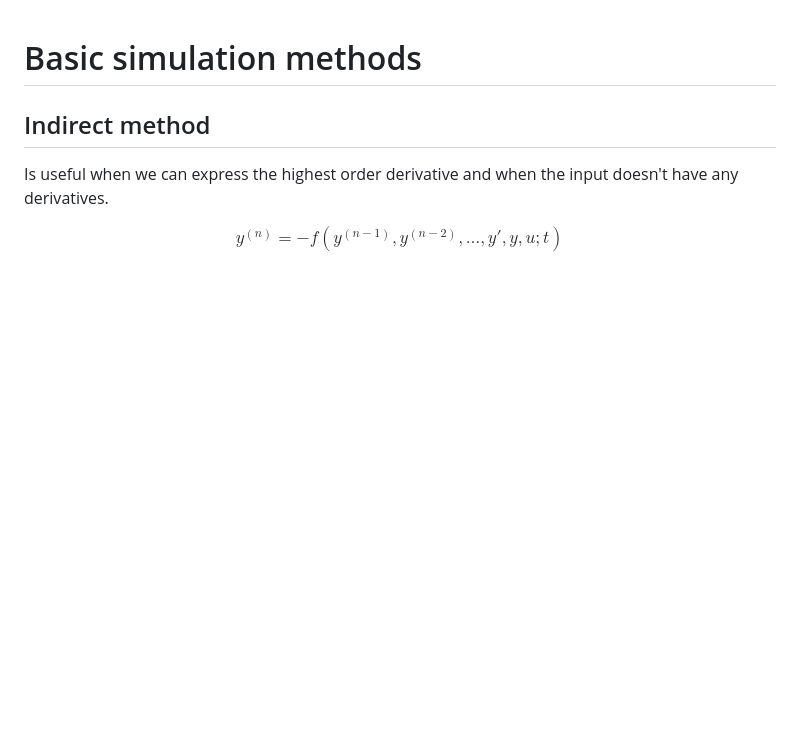
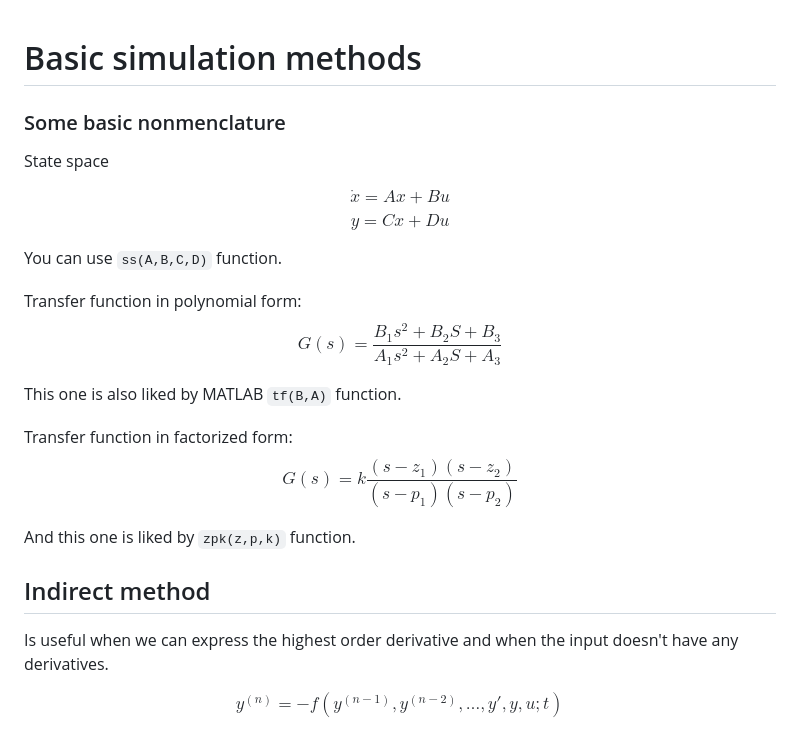
Before and after one commit to samo4/cheatsheet, a Markdown page: SIMULATIONS.md, the part around the change printed below. Drawn GitHub-style; blank space fills up the shorter version.

```diff
--- a/SIMULATIONS.md
+++ b/SIMULATIONS.md
@@ -1,4 +1,21 @@
 # Basic simulation methods
+
+### Some basic nonmenclature
+
+State space
+
+$$\dot{x} = Ax + Bu$$
+$$y = Cx + Du$$
+
+You can use `ss(A,B,C,D)` function.
+
+Transfer function in polynomial form: $$G(s) = \frac{B_1s^2 + B_2 S + B_3}{A_1s^2 + A_2 S + A_3}$$
+
+This one is also liked by MATLAB `tf(B,A)` function.
+
+Transfer function in factorized form: $$G(s) = k\frac{(s - z_1)(s - z_2)}{(s - p_1)(s - p_2)}$$
+
+And this one is liked by `zpk(z,p,k)` function.
 
 ## Indirect method
 
```
Also changed, not shown: other parts of SIMULATIONS.md (+30 -1 lines), docs/images/image.png (added).
